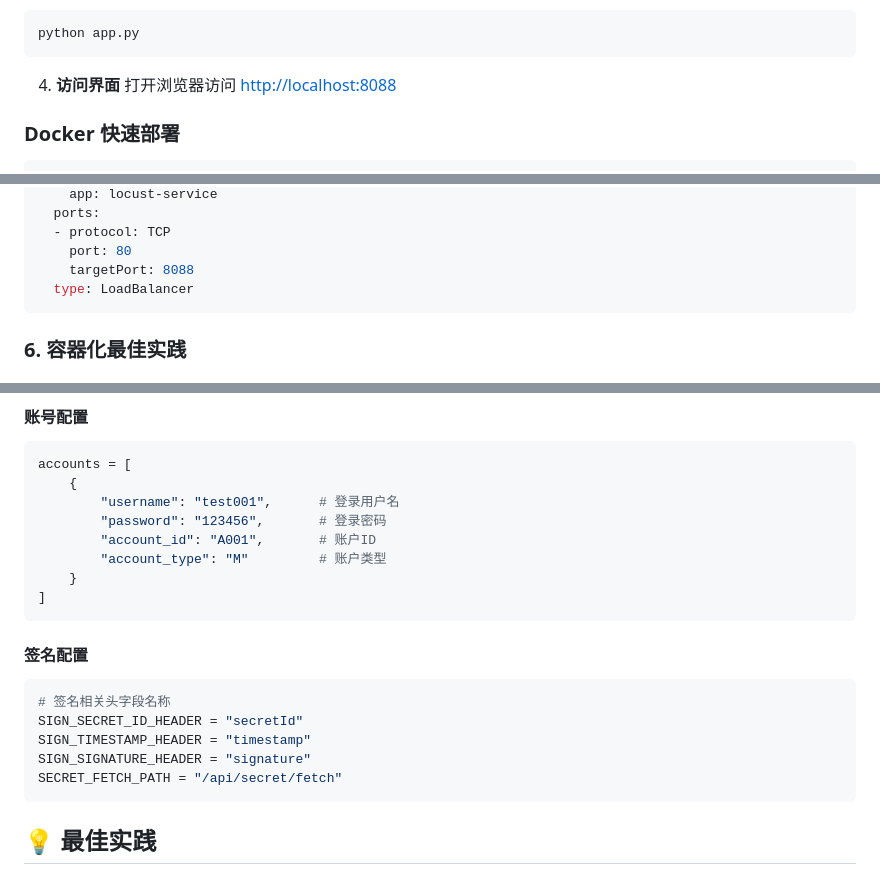
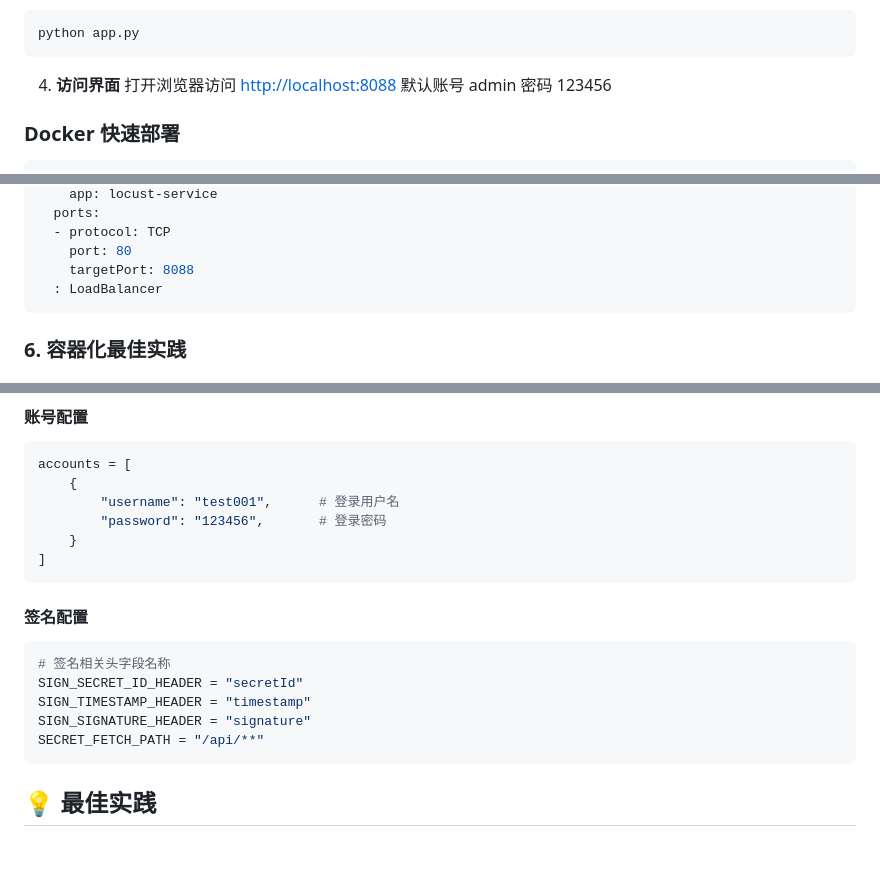
Before and after one commit to liu294100/locust-manager, a Markdown page: clustermanager-locust/README.md, 3 parts joined by grey strips. Rendered like a GitHub page; blank space fills up the shorter version.

````diff
--- a/clustermanager-locust/README.md
+++ b/clustermanager-locust/README.md
@@ -56,6 +56,7 @@ python app.py
 
 4. **访问界面**
 打开浏览器访问 [http://localhost:8088](http://localhost:8088)
+默认账号 admin  密码 123456
 
 ### Docker 快速部署
 
@@ -808,7 +809,7 @@ spec:
   - protocol: TCP
     port: 80
     targetPort: 8088
-  type: LoadBalancer
+  : LoadBalancer
 ```
 
 ### 6. 容器化最佳实践
@@ -918,8 +919,6 @@ accounts = [
     {
         "username": "test001",      # 登录用户名
         "password": "123456",       # 登录密码
-        "account_id": "A001",       # 账户ID
-        "account_type": "M"         # 账户类型
     }
 ]
 ```
@@ -931,7 +930,7 @@ accounts = [
 SIGN_SECRET_ID_HEADER = "secretId"
 SIGN_TIMESTAMP_HEADER = "timestamp"
 SIGN_SIGNATURE_HEADER = "signature"
-SECRET_FETCH_PATH = "/api/secret/fetch"
+SECRET_FETCH_PATH = "/api/**"
 ```
 
 ## 💡 最佳实践
````
